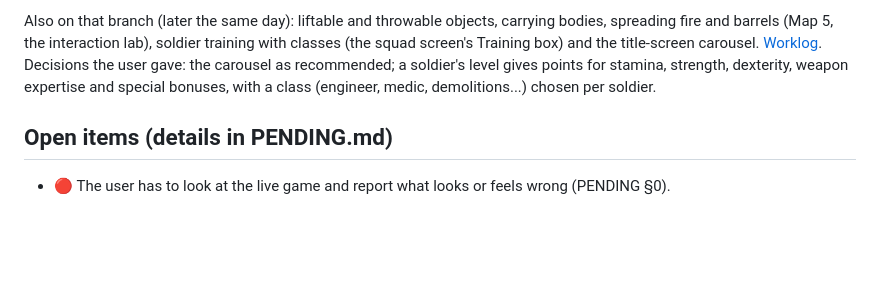
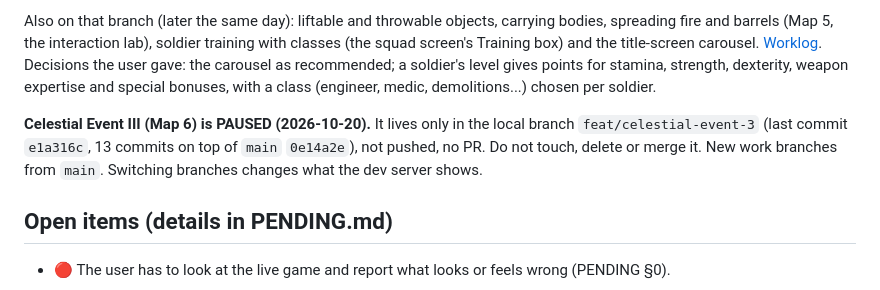
Before and after one commit to agustindiazcano/zombie-horde-survivors, a Markdown page: LASTCONTEXT.md, the part around the change. Rendered like a GitHub page; blank space fills up the shorter version.

Commit message:
docs: note that Celestial Event III is paused on a local branch
Co-Authored-By: Claude Sonnet 5.5 <noreply@anthropic.com>

```diff
--- a/LASTCONTEXT.md
+++ b/LASTCONTEXT.md
@@ -31,6 +31,8 @@ Only what is still open: read this first in every session. When an item here is
 `main` is at `860abc5` (PR #52 merged: the weapons, marines, flow field and everything before). Branch `feat/build-mode` adds, on top of it: build mode (structures, blueprints, doors, turrets, the **N** menu, break cost in the flow field), Map 2 (build test), Map 3 (weapons range), Map 4 (hide and seek with the Stalker hunter), `noWaves` / `build` / `startGold` / `structures` map rules, and crouch stealth. Details: [worklog](docs/worklog/2026-10-19-build-mode.md). Plans written: [test maps](docs/PLAN-test-maps.md) and [world and engine](docs/PLAN-world-and-engine.md). The user's priority order now: build mode first, the engine, graphics and mechanics; balance and going public (GoatCounter, Search Console) come later.
 
 Also on that branch (later the same day): liftable and throwable objects, carrying bodies, spreading fire and barrels (Map 5, the interaction lab), soldier training with classes (the squad screen's Training box) and the title-screen carousel. [Worklog](docs/worklog/2026-10-19-interaction-and-training.md). Decisions the user gave: the carousel as recommended; a soldier's level gives points for stamina, strength, dexterity, weapon expertise and special bonuses, with a class (engineer, medic, demolitions...) chosen per soldier.
+
+**Celestial Event III (Map 6) is PAUSED (2026-10-20).** It lives only in the local branch `feat/celestial-event-3` (last commit `e1a316c`, 13 commits on top of `main` `0e14a2e`), not pushed, no PR. Do not touch, delete or merge it. New work branches from `main`. Switching branches changes what the dev server shows.
 
 ## Open items (details in PENDING.md)
 
```
Also changed, not shown: PENDING.md (+4 -0 lines).
